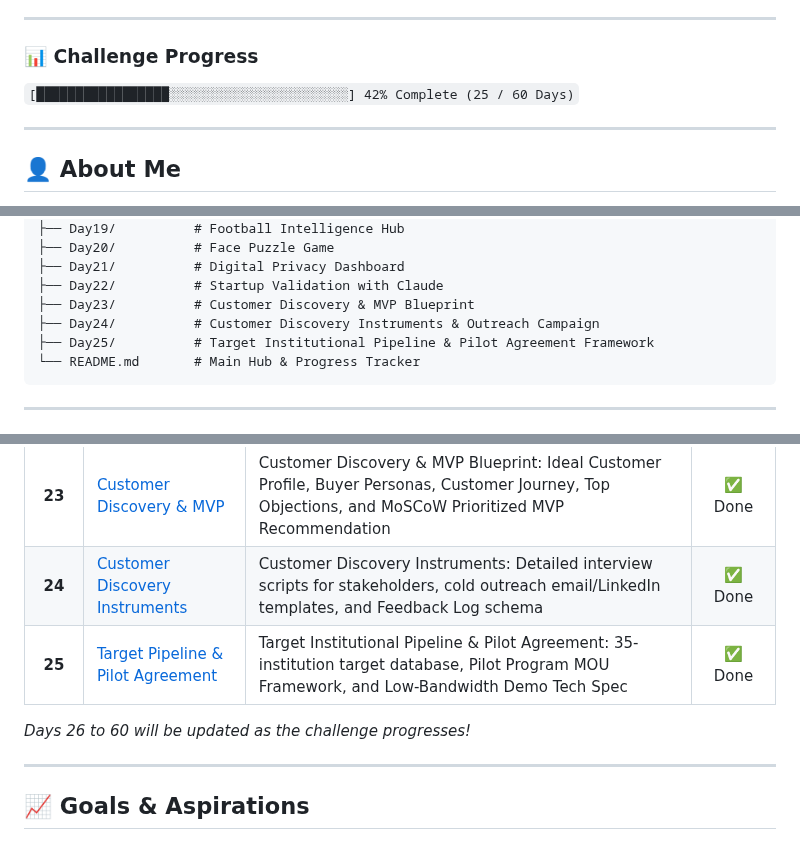
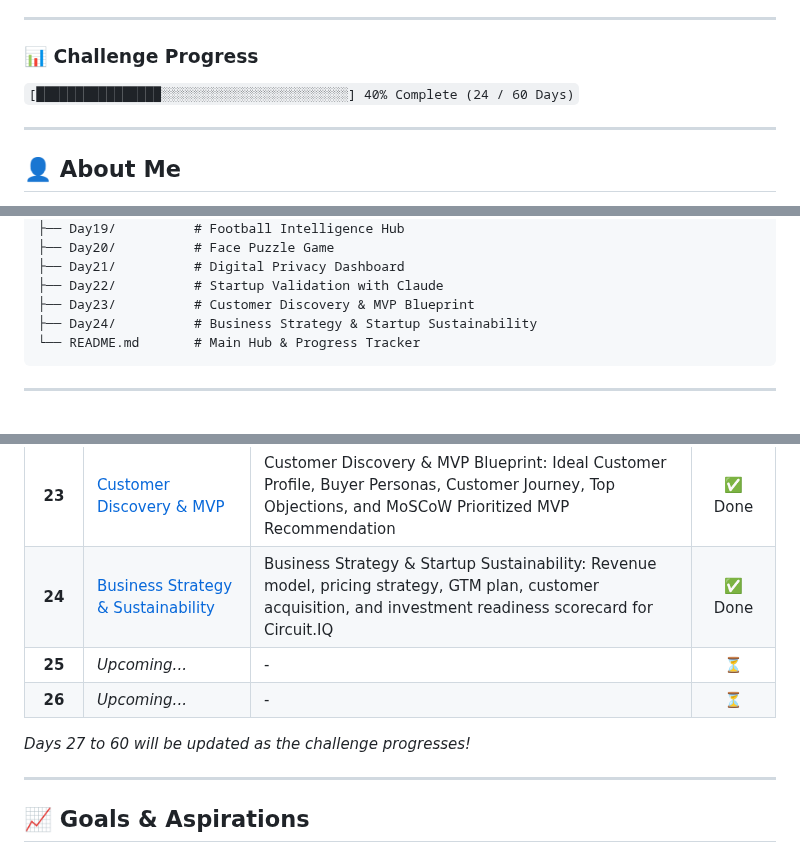
Before and after one commit to Anayat-bhat/60-days-of-ai, a Markdown page: README.md, 3 parts joined by grey strips. Drawn GitHub-style.

Commit message:
docs: update progress tracker and restructure Day 24 curriculum entries

````diff
--- a/README.md
+++ b/README.md
@@ -5,7 +5,7 @@ Welcome to my **60 Days of AI** repository! This is a dedicated learning journey
 ---
 
 ### 📊 Challenge Progress
-`[█████████████████░░░░░░░░░░░░░░░░░░░░░░░] 42% Complete (25 / 60 Days)`
+`[████████████████░░░░░░░░░░░░░░░░░░░░░░░░] 40% Complete (24 / 60 Days)`
 
 ---
 
@@ -66,8 +66,7 @@ Welcome to my **60 Days of AI** repository! This is a dedicated learning journey
 ├── Day21/          # Digital Privacy Dashboard
 ├── Day22/          # Startup Validation with Claude
 ├── Day23/          # Customer Discovery & MVP Blueprint
-├── Day24/          # Customer Discovery Instruments & Outreach Campaign
-├── Day25/          # Target Institutional Pipeline & Pilot Agreement Framework
+├── Day24/          # Business Strategy & Startup Sustainability
 └── README.md       # Main Hub & Progress Tracker
 ```
 
@@ -102,10 +101,11 @@ Here is the log of my daily activities, projects, and key learnings. Click on an
 | **21** | [Digital Privacy Dashboard](Day21/day21.md) | Digital Privacy Dashboard: Digital footprint size, privacy risk assessment, tracking surface estimation, and cybersecurity-style dashboard | ✅ Done |
 | **22** | [Startup Validation](Day22/day22.md) | Startup Validation: Market research, founder-market fit, competitor analysis, and 30-day action plan for Circuit.IQ | ✅ Done |
 | **23** | [Customer Discovery & MVP](Day23/day23.md) | Customer Discovery & MVP Blueprint: Ideal Customer Profile, Buyer Personas, Customer Journey, Top Objections, and MoSCoW Prioritized MVP Recommendation | ✅ Done |
-| **24** | [Customer Discovery Instruments](Day24/day24.md) | Customer Discovery Instruments: Detailed interview scripts for stakeholders, cold outreach email/LinkedIn templates, and Feedback Log schema | ✅ Done |
-| **25** | [Target Pipeline & Pilot Agreement](Day25/day25.md) | Target Institutional Pipeline & Pilot Agreement: 35-institution target database, Pilot Program MOU Framework, and Low-Bandwidth Demo Tech Spec | ✅ Done |
+| **24** | [Business Strategy & Sustainability](Day24/day24.md) | Business Strategy & Startup Sustainability: Revenue model, pricing strategy, GTM plan, customer acquisition, and investment readiness scorecard for Circuit.IQ | ✅ Done |
+| **25** | *Upcoming...* | - | ⏳ |
+| **26** | *Upcoming...* | - | ⏳ |
 
-*Days 26 to 60 will be updated as the challenge progresses!*
+*Days 27 to 60 will be updated as the challenge progresses!*
 
 ---
 
````
